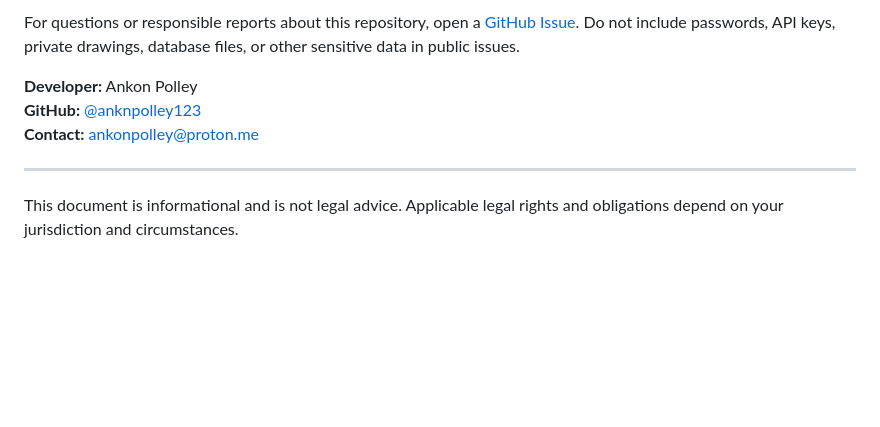
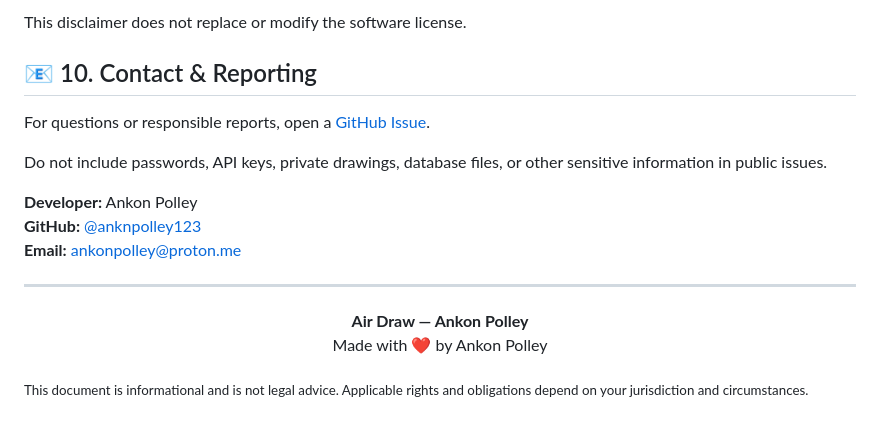
Before and after one commit to anknpolley123/Air-Draw, a Markdown page: Disclaimer.md, the part around one of its changes. Drawn GitHub-style; blank space fills up the shorter version.

```diff
--- a/Disclaimer.md
+++ b/Disclaimer.md
@@ -52,10 +64,22 @@ The repository includes a GNU General Public License v3.0 license file. Review [
 
-For questions or responsible reports about this repository, open a [GitHub Issue](https://github.com/anknpolley123/Air-Draw/issues). Do not include passwords, API keys, private drawings, database files, or other sensitive data in public issues.
+This disclaimer does not replace or modify the software license.
+
+## 📧 10. Contact & Reporting
+
+For questions or responsible reports, open a [GitHub Issue](https://github.com/anknpolley123/Air-Draw/issues).
+
+Do not include passwords, API keys, private drawings, database files, or other sensitive information in public issues.
 
 **Developer:** Ankon Polley
 **GitHub:** [@anknpolley123](https://github.com/anknpolley123)
-**Contact:** [ankonpolley@proton.me](mailto:ankonpolley@proton.me)
+**Email:** [ankonpolley@proton.me](mailto:ankonpolley@proton.me)
 
 ---
 
-This document is informational and is not legal advice. Applicable legal rights and obligations depend on your jurisdiction and circumstances.
+<p align="center">
+  <b>Air Draw — Ankon Polley</b>
+  <br>
+  Made with ❤️ by Ankon Polley
+</p>
+
+<sub>This document is informational and is not legal advice. Applicable rights and obligations depend on your jurisdiction and circumstances.</sub>
```
Also changed, not shown: other parts of Disclaimer.md (+35 -23 lines).
